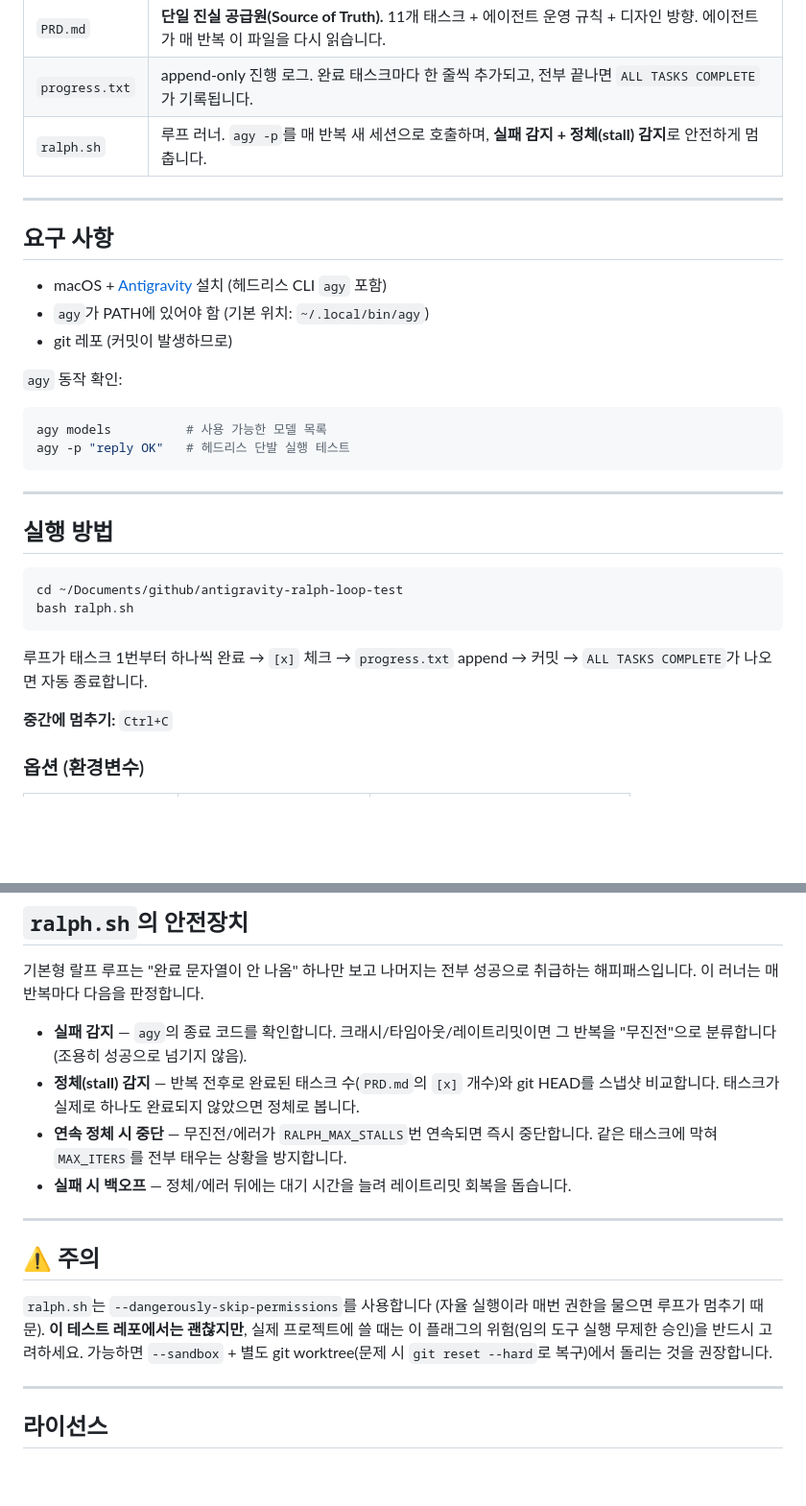
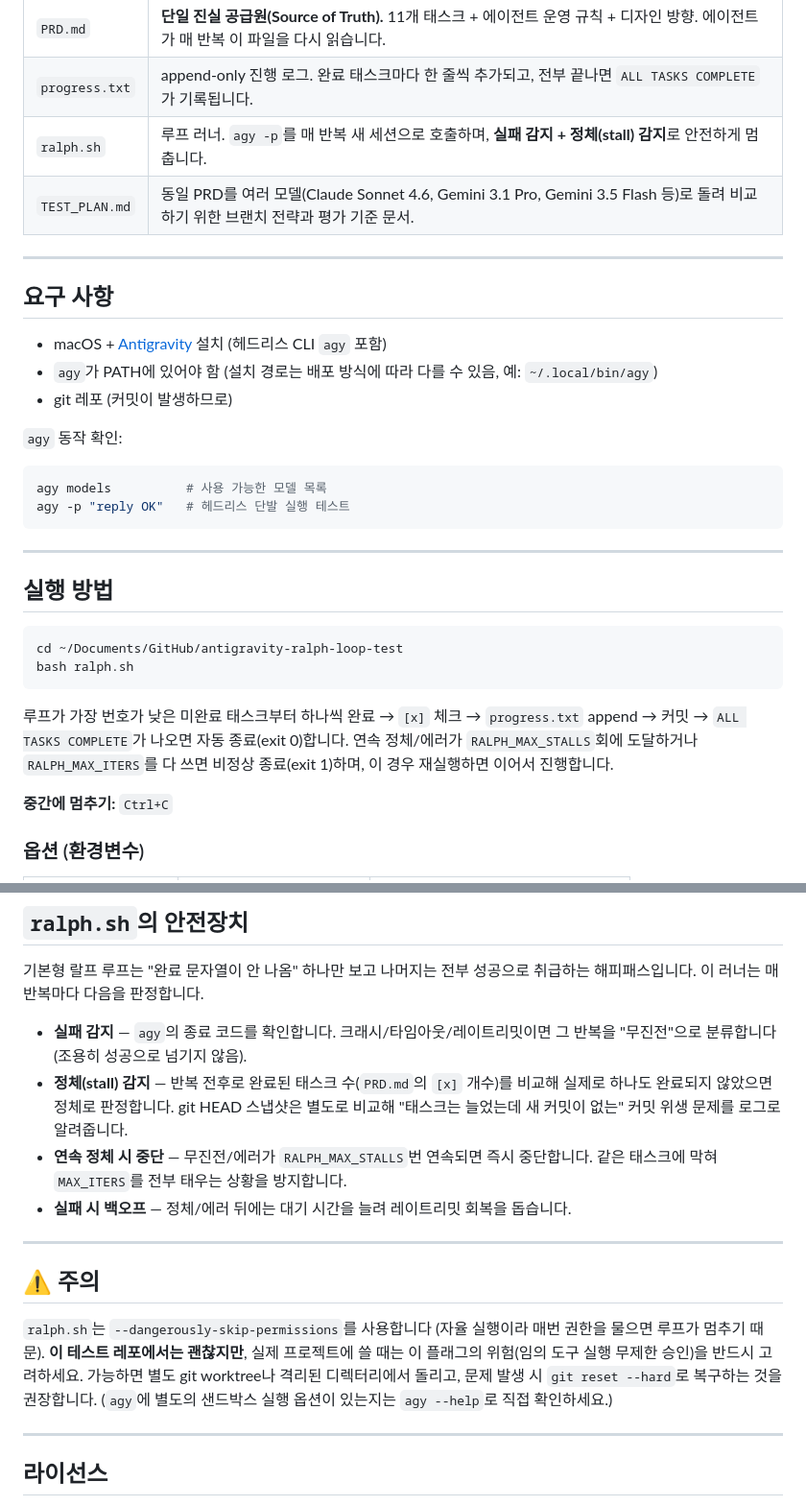
Before and after one commit to Daehyun-Bigbread/antigravity-ralph-loop-test, a Markdown page: README.md, 2 parts joined by grey strips. Shown at 96% size. Rendered like a GitHub page; blank space fills up the shorter version.

Commit message:
docs: README 사실 오류 정정 및 누락 보완
- 정체(stall) 감지 설명 정정: 판정은 완료 태스크 수 비교만 사용하며,
  git HEAD 비교는 커밋 위생 경고 로그 용도임을 분리 서술 (ralph.sh:71-79)
- "태스크 1번부터" → "가장 번호가 낮은 미완료 태스크부터"로 정정 (ralph.sh:35)
- 실행 경로 대소문자 정정 (github → GitHub)
- 근거 없는 agy `--sandbox` 옵션 단정 삭제, worktree 격리 권장으로 대체
- agy 기본 설치 경로 단정을 예시 표현으로 완화
- 파일 구성 표에 TEST_PLAN.md 추가
- 실행 방법에 종료 조건 및 exit code 명시 (ralph.sh:63-64, 82-86, 92-93)

````diff
--- a/README.md
+++ b/README.md
@@ -38,13 +38,14 @@ LLM의 두 가지 근본 문제를 파일 기반으로 해결하는 자율 코
 | `PRD.md` | **단일 진실 공급원(Source of Truth).** 11개 태스크 + 에이전트 운영 규칙 + 디자인 방향. 에이전트가 매 반복 이 파일을 다시 읽습니다. |
 | `progress.txt` | append-only 진행 로그. 완료 태스크마다 한 줄씩 추가되고, 전부 끝나면 `ALL TASKS COMPLETE`가 기록됩니다. |
 | `ralph.sh` | 루프 러너. `agy -p`를 매 반복 새 세션으로 호출하며, **실패 감지 + 정체(stall) 감지**로 안전하게 멈춥니다. |
+| `TEST_PLAN.md` | 동일 PRD를 여러 모델(Claude Sonnet 4.6, Gemini 3.1 Pro, Gemini 3.5 Flash 등)로 돌려 비교하기 위한 브랜치 전략과 평가 기준 문서. |
 
 ---
 
 ## 요구 사항
 
 - macOS + [Antigravity](https://antigravity.google) 설치 (헤드리스 CLI `agy` 포함)
-- `agy`가 PATH에 있어야 함 (기본 위치: `~/.local/bin/agy`)
+- `agy`가 PATH에 있어야 함 (설치 경로는 배포 방식에 따라 다를 수 있음, 예: `~/.local/bin/agy`)
 - git 레포 (커밋이 발생하므로)
 
 `agy` 동작 확인:
@@ -58,12 +59,14 @@ agy -p "reply OK"   # 헤드리스 단발 실행 테스트
 ## 실행 방법
 
 ```bash
-cd ~/Documents/github/antigravity-ralph-loop-test
+cd ~/Documents/GitHub/antigravity-ralph-loop-test
 bash ralph.sh
 ```
 
-루프가 태스크 1번부터 하나씩 완료 → `[x]` 체크 → `progress.txt` append → 커밋 →
-`ALL TASKS COMPLETE`가 나오면 자동 종료합니다.
+루프가 가장 번호가 낮은 미완료 태스크부터 하나씩 완료 → `[x]` 체크 → `progress.txt` append → 커밋 →
+`ALL TASKS COMPLETE`가 나오면 자동 종료(exit 0)합니다.
+연속 정체/에러가 `RALPH_MAX_STALLS`회에 도달하거나 `RALPH_MAX_ITERS`를 다 쓰면
+비정상 종료(exit 1)하며, 이 경우 재실행하면 이어서 진행합니다.
 
 **중간에 멈추기:** `Ctrl+C`
 
@@ -96,8 +99,9 @@ RALPH_MODEL="Claude Sonnet 4.6 (Thinking)" RALPH_MAX_ITERS=20 bash ralph.sh
 
 - **실패 감지** — `agy`의 종료 코드를 확인합니다. 크래시/타임아웃/레이트리밋이면
   그 반복을 "무진전"으로 분류합니다 (조용히 성공으로 넘기지 않음).
-- **정체(stall) 감지** — 반복 전후로 완료된 태스크 수(`PRD.md`의 `[x]` 개수)와 git HEAD를
-  스냅샷 비교합니다. 태스크가 실제로 하나도 완료되지 않았으면 정체로 봅니다.
+- **정체(stall) 감지** — 반복 전후로 완료된 태스크 수(`PRD.md`의 `[x]` 개수)를 비교해
+  실제로 하나도 완료되지 않았으면 정체로 판정합니다. git HEAD 스냅샷은 별도로 비교해
+  "태스크는 늘었는데 새 커밋이 없는" 커밋 위생 문제를 로그로 알려줍니다.
 - **연속 정체 시 중단** — 무진전/에러가 `RALPH_MAX_STALLS`번 연속되면 즉시 중단합니다.
   같은 태스크에 막혀 `MAX_ITERS`를 전부 태우는 상황을 방지합니다.
 - **실패 시 백오프** — 정체/에러 뒤에는 대기 시간을 늘려 레이트리밋 회복을 돕습니다.
@@ -109,7 +113,8 @@ RALPH_MODEL="Claude Sonnet 4.6 (Thinking)" RALPH_MAX_ITERS=20 bash ralph.sh
 `ralph.sh`는 `--dangerously-skip-permissions`를 사용합니다 (자율 실행이라 매번
 권한을 물으면 루프가 멈추기 때문). **이 테스트 레포에서는 괜찮지만**, 실제 프로젝트에
 쓸 때는 이 플래그의 위험(임의 도구 실행 무제한 승인)을 반드시 고려하세요.
-가능하면 `--sandbox` + 별도 git worktree(문제 시 `git reset --hard`로 복구)에서 돌리는 것을 권장합니다.
+가능하면 별도 git worktree나 격리된 디렉터리에서 돌리고, 문제 발생 시 `git reset --hard`로
+복구하는 것을 권장합니다. (`agy`에 별도의 샌드박스 실행 옵션이 있는지는 `agy --help`로 직접 확인하세요.)
 
 ---
 
````
